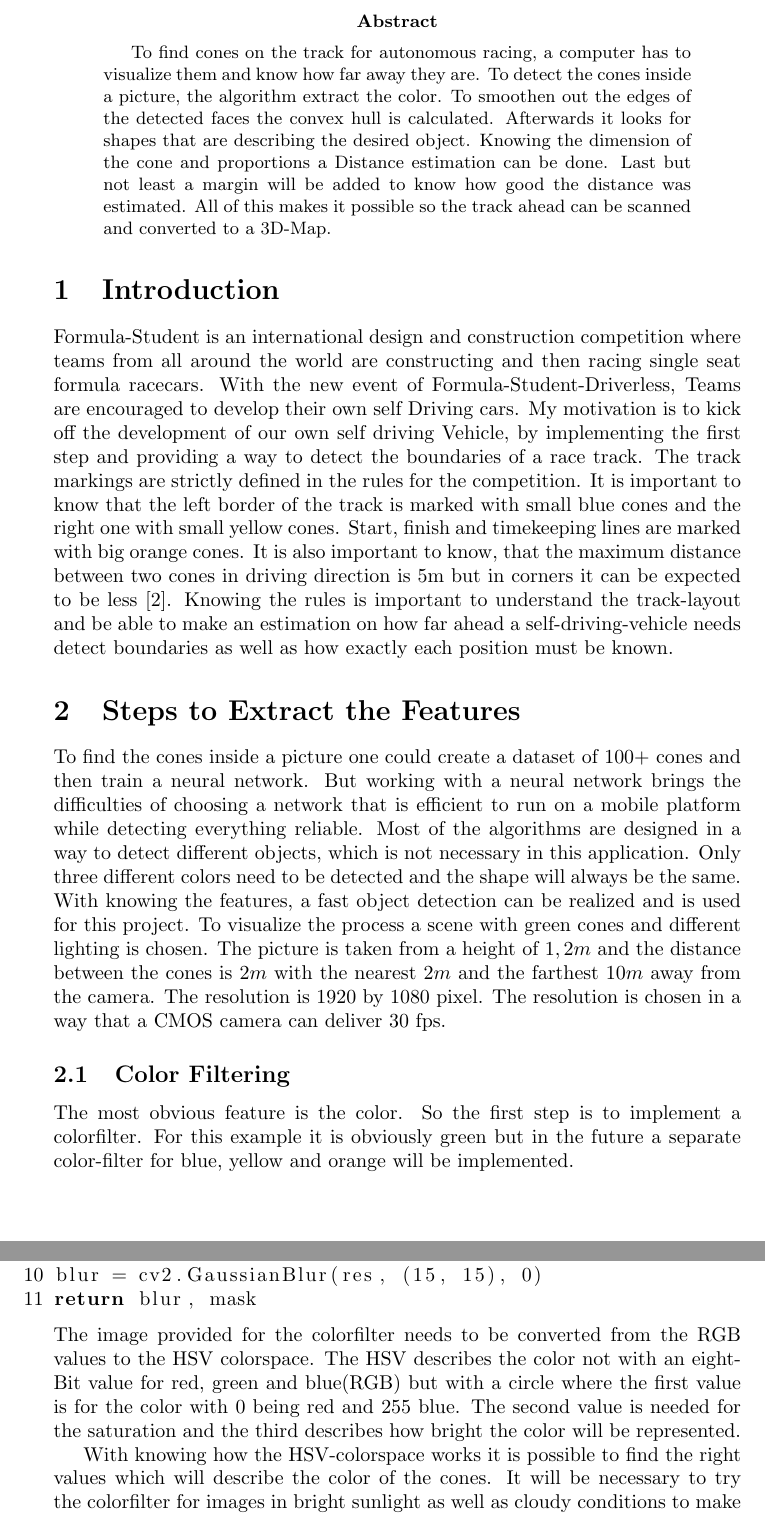
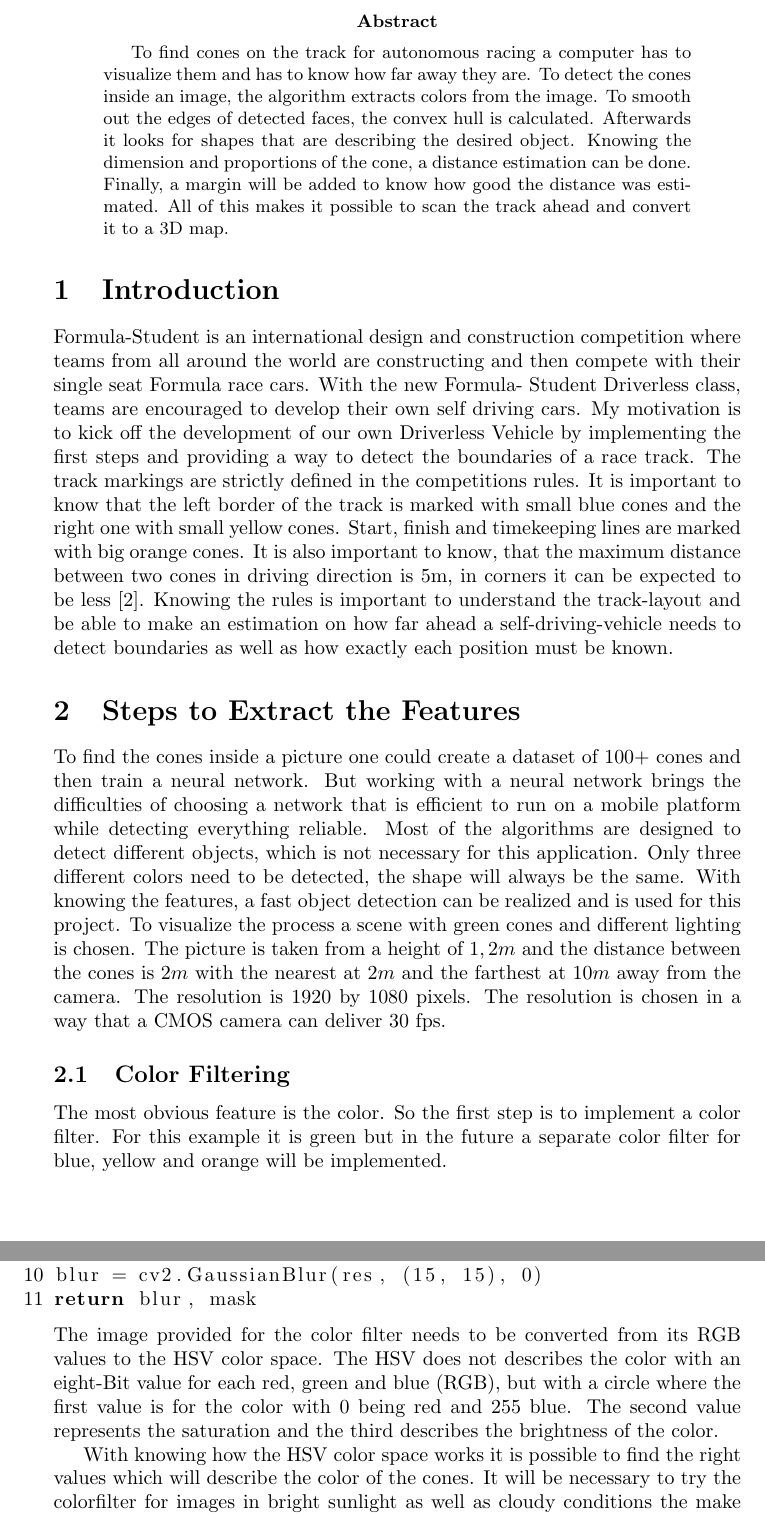
Before and after one commit to BenSchlereth/stereo_camera, a LaTeX paper (Bericht/Bericht.tex): two parts of pages 2 and 3 of 10, joined at a grey line, cut so that both start at the same text. Compiled offline with pdfLaTeX; the source files are stored in an older character set and shown here as Unicode.

Commit message:
included proof reading from daniel

```diff
--- a/Bericht/Bericht.tex
+++ b/Bericht/Bericht.tex
@@ -15,7 +15,7 @@ numbersep=5pt, % how far the line-numbers are from the code
 
 
 
-\title{Finding the Convex Hull with Application to Distance Measurements for a Formula Student Car}
+\title{Finding the Convex Hull with application to distance measurements for a Formula-Student race car}
 \author{Benedikt Schlereth}
 \date{\today}
 
@@ -25,20 +25,20 @@ numbersep=5pt, % how far the line-numbers are from the code
 	\pagebreak
 
 	\begin{abstract}
-	To find cones on the track for autonomous racing, a computer has to visualize them and know how far away they are.
-	To detect the cones inside a picture, the algorithm extract the color. To smoothen out the edges of the detected faces the convex hull is calculated. Afterwards it looks for shapes that are describing the desired object. Knowing the dimension of the cone and proportions a Distance estimation can be done. Last but not least a margin will be added to know how good the distance was estimated. All of this makes it possible so the track ahead can be scanned and converted to a 3D-Map.
+	To find cones on the track for autonomous racing a computer has to visualize them and has to know how far away they are.
+	To detect the cones inside an image, the algorithm extracts colors from the image. To smooth out the edges of detected faces, the convex hull is calculated. Afterwards it looks for shapes that are describing the desired object. Knowing the dimension and proportions of the cone, a distance estimation can be done. Finally, a margin will be added to know how good the distance was estimated. All of this makes it possible to scan the track ahead and convert it to a 3D map.
 	\end{abstract}
 
 	\section{Introduction}
-	Formula-Student is an international design and construction competition where teams from all around the world are constructing and then racing single seat formula racecars. With the new event of Formula-Student-Driverless, Teams are encouraged to develop their own self Driving cars.
-	My motivation is to kick off the development of our own self driving Vehicle, by implementing the first step and providing a way to detect the boundaries of a race track.
-	The track markings are strictly defined in the rules for the competition. It is important to know that the left border of the track is marked with small blue cones and the right one with small yellow cones.
-	Start, finish and timekeeping lines are marked with big orange cones. It is also important to know, that the maximum distance between two cones in driving direction is 5m but in corners it can be expected to be less \cite{handbook}. Knowing the rules is important to understand the track-layout and be able to make an estimation on how far ahead a self-driving-vehicle needs detect boundaries as well as how exactly each position must be known.
+	Formula-Student is an international design and construction competition where teams from all around the world are constructing and then compete with their single seat Formula race cars. With the new Formula- Student Driverless class, teams are encouraged to develop their own self driving cars.
+	My motivation is to kick off the development of our own Driverless Vehicle by implementing the first steps and providing a way to detect the boundaries of a race track.
+	The track markings are strictly defined in the competitions rules. It is important to know that the left border of the track is marked with small blue cones and the right one with small yellow cones.
+	Start, finish and timekeeping lines are marked with big orange cones. It is also important to know, that the maximum distance between two cones in driving direction is 5m, in corners it can be expected to be less \cite{handbook}. Knowing the rules is important to understand the track-layout and be able to make an estimation on how far ahead a self-driving-vehicle needs to detect boundaries as well as how exactly each position must be known.
 
 	\section{Steps to Extract the Features}
 	To find the cones inside a picture one could create a dataset of 100+ cones and then train a neural network. But working with a neural network brings the difficulties of choosing a network that is efficient to run on a mobile platform while detecting everything reliable.
-	Most of the algorithms are designed in a way to detect different objects, which is not necessary in this application.
-	Only three different colors need to be detected and the shape will always be the same. With knowing the features, a fast object detection can be realized and is used for this project.
+	Most of the algorithms are designed to detect different objects, which is not necessary for this application.
+	Only three different colors need to be detected, the shape will always be the same. With knowing the features, a fast object detection can be realized and is used for this project.
 	To visualize the process a scene with green cones and different lighting is chosen.
 	\begin{figure}[h]
 		\centering
@@ -46,10 +46,10 @@ numbersep=5pt, % how far the line-numbers are from the code
 		\caption{example image}
 		\label{example image}
 	\end{figure}
-	The picture is taken from a height of $1,2 m$ and the distance between the cones is $2m$ with the nearest $2m$ and the farthest $10m$ away from the camera. The resolution is 1920 by 1080 pixel. The resolution is chosen in a way that a CMOS camera can deliver 30 fps.
+	The picture is taken from a height of $1,2 m$ and the distance between the cones is $2m$ with the nearest at $2m$ and the farthest at $10m$ away from the camera. The resolution is 1920 by 1080 pixels. The resolution is chosen in a way that a CMOS camera can deliver 30 fps.
 
 	\subsection{Color Filtering}
-	The most obvious feature is the color. So the first step is to implement a colorfilter. For this example it is obviously green but in the future a separate color-filter for blue, yellow and orange will be implemented.
+	The most obvious feature is the color. So the first step is to implement a color filter. For this example it is green but in the future a separate color filter for blue, yellow and orange will be implemented.
 	\begin{lstlisting}[language=Python]
 hsv = cv2.cvtColor(image, cv2.COLOR_BGR2HSV)
 
@@ -63,11 +63,11 @@ res = cv2.bitwise_and(hsv, hsv, mask=mask)
 blur = cv2.GaussianBlur(res, (15, 15), 0)
 return blur, mask
 	\end{lstlisting}
-	The image provided for the colorfilter needs to be converted from the RGB values to the HSV colorspace.
-	The HSV describes the color not with an eight-Bit value for red, green and blue(RGB) but with a circle where the first value is for the color with 0 being red and 255 blue.
-	The second value is needed for the saturation and the third describes how bright the color will be represented.
+	The image provided for the color filter needs to be converted from its RGB values to the HSV color space.
+	The HSV does not describes the color with an eight-Bit value for each red, green and blue (RGB), but with a circle where the first value is for the color with 0 being red and 255 blue.
+	The second value represents the saturation and the third describes the brightness of the color.
 
-	With knowing how the HSV-colorspace works it is possible to find the right values which will describe the color of the cones. It will be necessary to try the colorfilter for images in bright sunlight as well as cloudy conditions to make sure to be able to detect cones in every possible environment.
+	With knowing how the HSV color space works it is possible to find the right values which will describe the color of the cones. It will be necessary to try the colorfilter for images in bright sunlight as well as cloudy conditions the make sure to be able to detect cones in every possible environment.
 
 	Next up is comparing every Pixel with our given value. With the OpenCV function "inRange" one image will be read and compared to the boundaries. It returns a binary image which means every pixel that was in range of the colorspectrum will be saved as a one/white and everything else will be a zero or black.
 
```
Also changed, not shown: Bericht/Bericht.tex (6 more changed lines).
